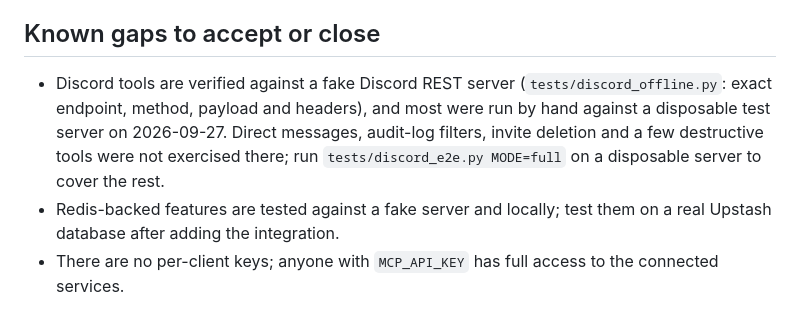
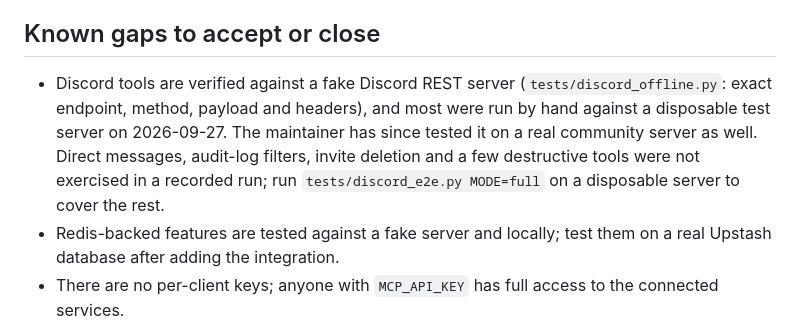
Before and after one commit to Dipeshpal/capes, a Markdown page: docs/project/release-checklist.md, the part around the change. Drawn GitHub-style.

```diff
--- a/docs/project/release-checklist.md
+++ b/docs/project/release-checklist.md
@@ -27,6 +27,6 @@ Use this before making the repository public, and before tagging a release. Each
 
 ## Known gaps to accept or close
 
-- Discord tools are verified against a fake Discord REST server (`tests/discord_offline.py`: exact endpoint, method, payload and headers), and most were run by hand against a disposable test server on 2026-09-27. Direct messages, audit-log filters, invite deletion and a few destructive tools were not exercised there; run `tests/discord_e2e.py MODE=full` on a disposable server to cover the rest.
+- Discord tools are verified against a fake Discord REST server (`tests/discord_offline.py`: exact endpoint, method, payload and headers), and most were run by hand against a disposable test server on 2026-09-27. The maintainer has since tested it on a real community server as well. Direct messages, audit-log filters, invite deletion and a few destructive tools were not exercised in a recorded run; run `tests/discord_e2e.py MODE=full` on a disposable server to cover the rest.
 - Redis-backed features are tested against a fake server and locally; test them on a real Upstash database after adding the integration.
 - There are no per-client keys; anyone with `MCP_API_KEY` has full access to the connected services.
```
Also changed, not shown: README.md (+1 -1 lines), docs/project/architecture.md (+1 -1 lines).
